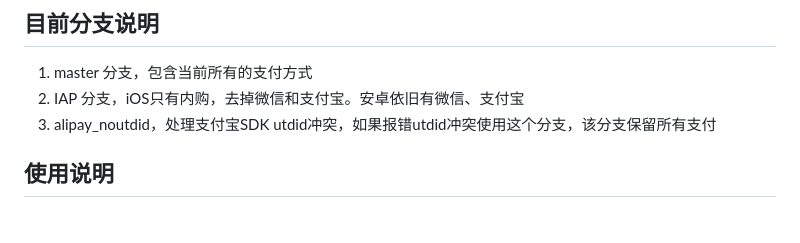
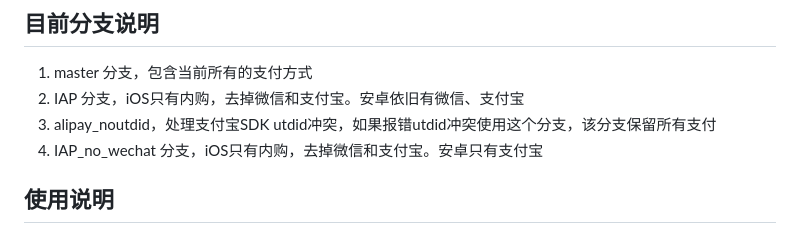
Before and after one commit to Luy7788/flutter_pay, a Markdown page: README.md, the part around the change. Rendered like a GitHub page.

Commit message:
update README.md.
Signed-off-by: luy <luy7788@163.com>

```diff
--- a/README.md
+++ b/README.md
@@ -6,6 +6,7 @@ flutter支付插件，集成了iOS IAP内购、微信支付、支付宝支付，
 1. master 分支，包含当前所有的支付方式
 2. IAP 分支，iOS只有内购，去掉微信和支付宝。安卓依旧有微信、支付宝
 3. alipay_noutdid，处理支付宝SDK utdid冲突，如果报错utdid冲突使用这个分支，该分支保留所有支付
+4. IAP_no_wechat 分支，iOS只有内购，去掉微信和支付宝。安卓只有支付宝
 
 ## 使用说明
 
```
